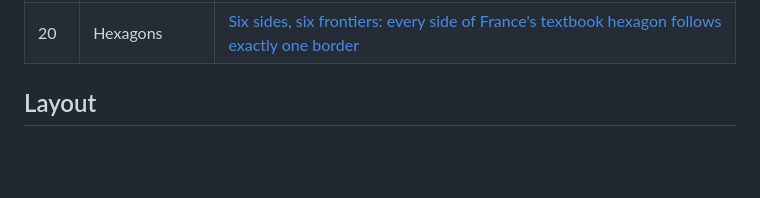
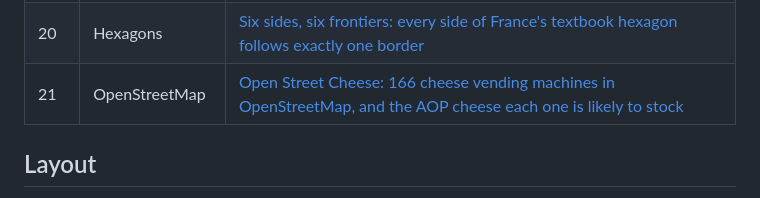
Before and after one commit to abenrob/30daymap2026, a Markdown page: README.md, the part around the change. GitHub-like rendering; blank space fills up the shorter version.

```diff
--- a/README.md
+++ b/README.md
@@ -32,6 +32,7 @@ In day order. A row is added when the day is published.
 | 18 | Null | [Field notes on an animal that cannot turn around: the seasonal circuits of the dahu around Grenoble](day-18-null/) ([live page](https://abenrob.github.io/30daymap2026/day-18-null/)) |
 | 19 | Senses: Smell | [Époisses is on 21 of 24 smelliest-cheese lists; the only measured test put it 9th of 11 AOP cheeses: France's stinkiest AOP cheeses](day-19-senses-smell/) ([live page](https://abenrob.github.io/30daymap2026/day-19-senses-smell/)) |
 | 20 | Hexagons | [Six sides, six frontiers: every side of France's textbook hexagon follows exactly one border](day-20-hexagons/) |
+| 21 | OpenStreetMap | [Open Street Cheese: 166 cheese vending machines in OpenStreetMap, and the AOP cheese each one is likely to stock](day-21-openstreetmap/) |
 
 ## Layout
 
```
Also changed, not shown: day-21-openstreetmap/README.md (added, +75 -0 lines), day-21-openstreetmap/images/preview.png (added), 14 other files.
